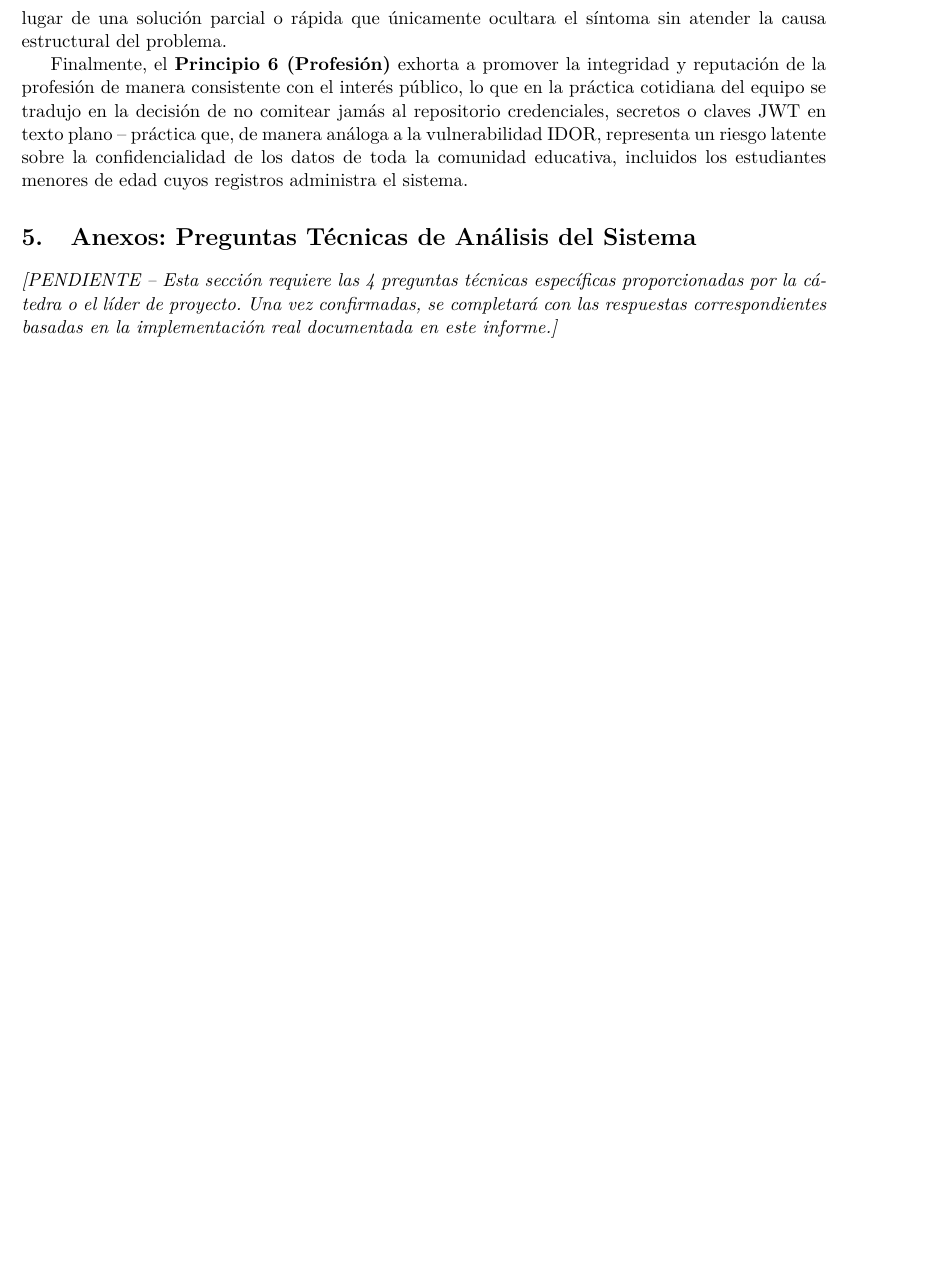
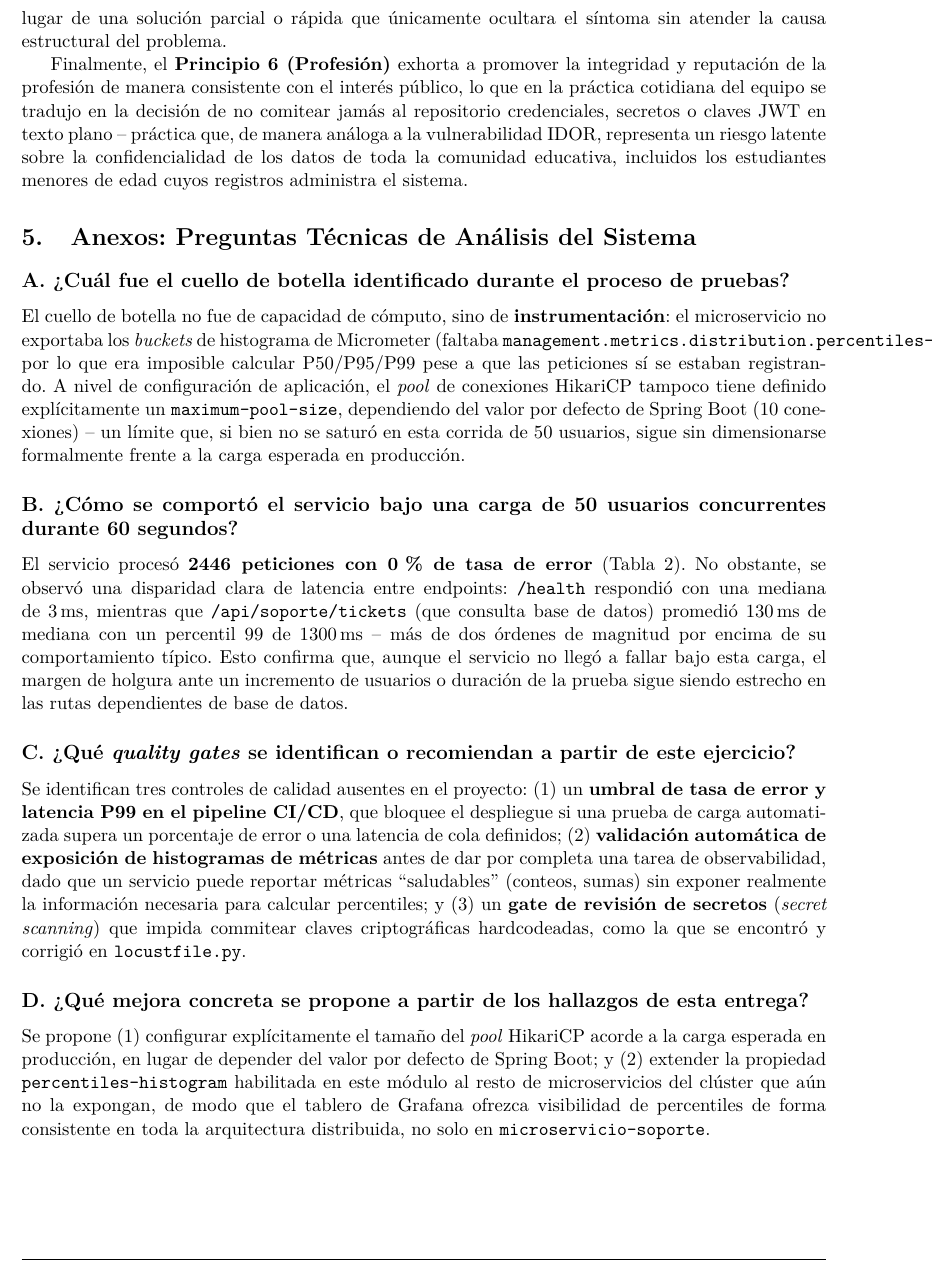
Before and after one commit to LEO23as/acadtrace, a LaTeX document (Informe-E4_BCEL/TA_PFC_E4_Soporte.tex): part of page 10 of 10 before the commit and part of page 8 of 9 after it, cut so that both start at the same text, the shorter picture padded with empty space. Compiled offline with pdfLaTeX.

Commit message:
fix(informe): corrige rutas de imagenes, agrega bibliografia y completa anexo de soporte

```diff
--- a/Informe-E4_BCEL/TA_PFC_E4_Soporte.tex
+++ b/Informe-E4_BCEL/TA_PFC_E4_Soporte.tex
@@ -317,7 +317,18 @@ Finalmente, el \textbf{Principio 6 (Profesi\'on)} exhorta a promover la integrid
 % ANEXOS
 % =============================================================================
 \section{Anexos: Preguntas T\'ecnicas de An\'alisis del Sistema}
-\textit{[PENDIENTE -- Esta secci\'on requiere las 4 preguntas t\'ecnicas espec\'ificas proporcionadas por la c\'atedra o el l\'ider de proyecto. Una vez confirmadas, se completar\'a con las respuestas correspondientes basadas en la implementaci\'on real documentada en este informe.]}
+
+\subsection*{A. \textquestiondown Cu\'al fue el cuello de botella identificado durante el proceso de pruebas?}
+El cuello de botella no fue de capacidad de c\'omputo, sino de \textbf{instrumentaci\'on}: el microservicio no exportaba los \textit{buckets} de histograma de Micrometer (faltaba \texttt{management.metrics.distribution.percentiles-histogram.http.server.requests=true}), por lo que era imposible calcular P50/P95/P99 pese a que las peticiones s\'i se estaban registrando. A nivel de configuraci\'on de aplicaci\'on, el \textit{pool} de conexiones HikariCP tampoco tiene definido expl\'icitamente un \texttt{maximum-pool-size}, dependiendo del valor por defecto de Spring Boot (10 conexiones) -- un l\'imite que, si bien no se satur\'o en esta corrida de 50 usuarios, sigue sin dimensionarse formalmente frente a la carga esperada en producci\'on.
+
+\subsection*{B. \textquestiondown C\'omo se comport\'o el servicio bajo una carga de 50 usuarios concurrentes durante 60 segundos?}
+El servicio proces\'o \textbf{2446 peticiones con 0\,\% de tasa de error} (Tabla~\ref{tab:locust-results}). No obstante, se observ\'o una disparidad clara de latencia entre endpoints: \texttt{/health} respondi\'o con una mediana de 3\,ms, mientras que \texttt{/api/soporte/tickets} (que consulta base de datos) promedi\'o 130\,ms de mediana con un percentil~99 de 1300\,ms -- m\'as de dos \'ordenes de magnitud por encima de su comportamiento t\'ipico. Esto confirma que, aunque el servicio no lleg\'o a fallar bajo esta carga, el margen de holgura ante un incremento de usuarios o duraci\'on de la prueba sigue siendo estrecho en las rutas dependientes de base de datos.
+
+\subsection*{C. \textquestiondown Qu\'e \textit{quality gates} se identifican o recomiendan a partir de este ejercicio?}
+Se identifican tres controles de calidad ausentes en el proyecto: (1) un \textbf{umbral de tasa de error y latencia P99 en el pipeline CI/CD}, que bloquee el despliegue si una prueba de carga automatizada supera un porcentaje de error o una latencia de cola definidos; (2) \textbf{validaci\'on autom\'atica de exposici\'on de histogramas de m\'etricas} antes de dar por completa una tarea de observabilidad, dado que un servicio puede reportar m\'etricas ``saludables'' (conteos, sumas) sin exponer realmente la informaci\'on necesaria para calcular percentiles; y (3) un \textbf{gate de revisi\'on de secretos} (\textit{secret scanning}) que impida commitear claves criptogr\'aficas hardcodeadas, como la que se encontr\'o y corrigi\'o en \texttt{locustfile.py}.
+
+\subsection*{D. \textquestiondown Qu\'e mejora concreta se propone a partir de los hallazgos de esta entrega?}
+Se propone (1) configurar expl\'icitamente el tama\~no del \textit{pool} HikariCP acorde a la carga esperada en producci\'on, en lugar de depender del valor por defecto de Spring Boot; y (2) extender la propiedad \texttt{percentiles-histogram} habilitada en este m\'odulo al resto de microservicios del cl\'uster que a\'un no la expongan, de modo que el tablero de Grafana ofrezca visibilidad de percentiles de forma consistente en toda la arquitectura distribuida, no solo en \texttt{microservicio-soporte}.
 
 % =============================================================================
 % CONCLUSIÓN INDIVIDUAL
```
Also changed, not shown: Informe-E4_BCEL/TA_PFC_E4_Soporte.pdf, Informe-E4_BCEL/TA_PFC_E4_Soporte.tex (12 more changed lines).
